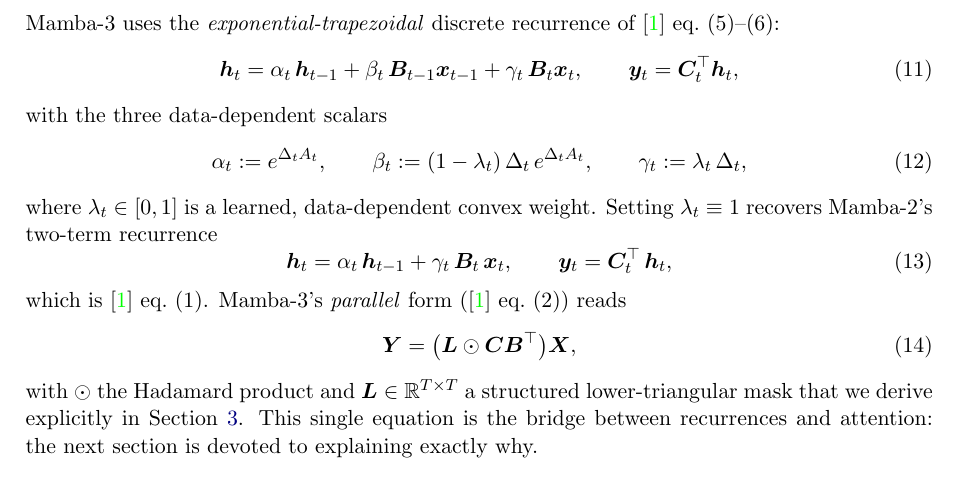
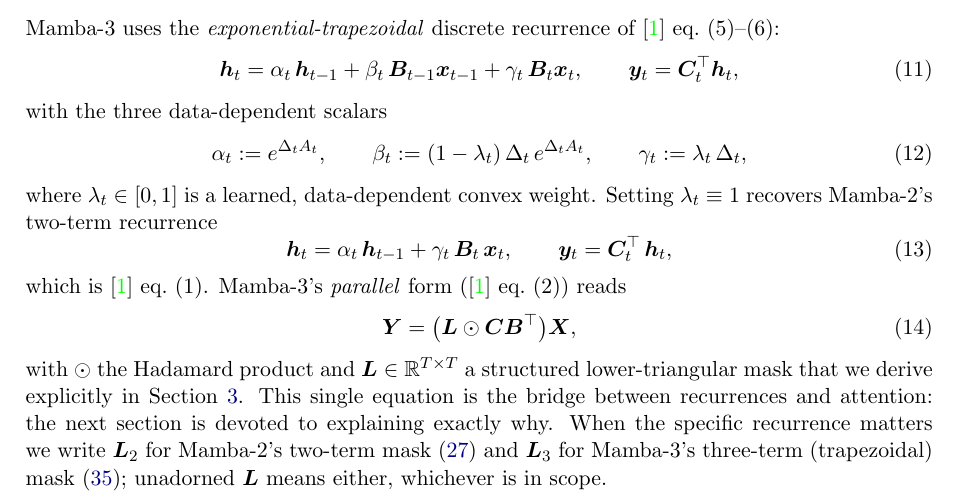
Before and after one commit to MasahiroOgawa/visionMamba3, a LaTeX paper (doc/attention/mamba3_attention.tex): part of page 5 of 36, cut so that both start at the same text. Compiled offline with pdfLaTeX.

Commit message:
doc: define L2/L3 in Chapter 2 Notation and reference them at first use
§6.8.1 used bare L_3/L_2 as names for the Mamba-3/Mamba-2 masks
without ever formally introducing that convention -- only the
eq:L2/eq:L3 equation labels existed. Add L_2, L_3 to §2.4 right next
to L itself (matching the doc's existing pattern of introducing a
symbol's role in Chapter 2 with a forward-pointer to where it's
derived), and add an inline reminder at §6.8.1's first bare use.

Co-Authored-By: Claude Sonnet 5 <noreply@anthropic.com>

```diff
--- a/doc/attention/mamba3_attention.tex
+++ b/doc/attention/mamba3_attention.tex
@@ -244,7 +244,10 @@
 a structured lower-triangular mask that we derive explicitly in
 Section~\ref{sec:ssd}. This single equation is the bridge between
 recurrences and attention: the next section is devoted to explaining
-exactly why.
+exactly why. When the specific recurrence matters we write $\bm{L}_2$
+for Mamba-2's two-term mask \eqref{eq:L2} and $\bm{L}_3$ for Mamba-3's
+three-term (trapezoidal) mask \eqref{eq:L3}; unadorned $\bm{L}$ means
+either, whichever is in scope.
 
 \subsection{What this note actually does}
 
```
Also changed, not shown: doc/attention/mamba3_attention.tex (4 more changed lines).
